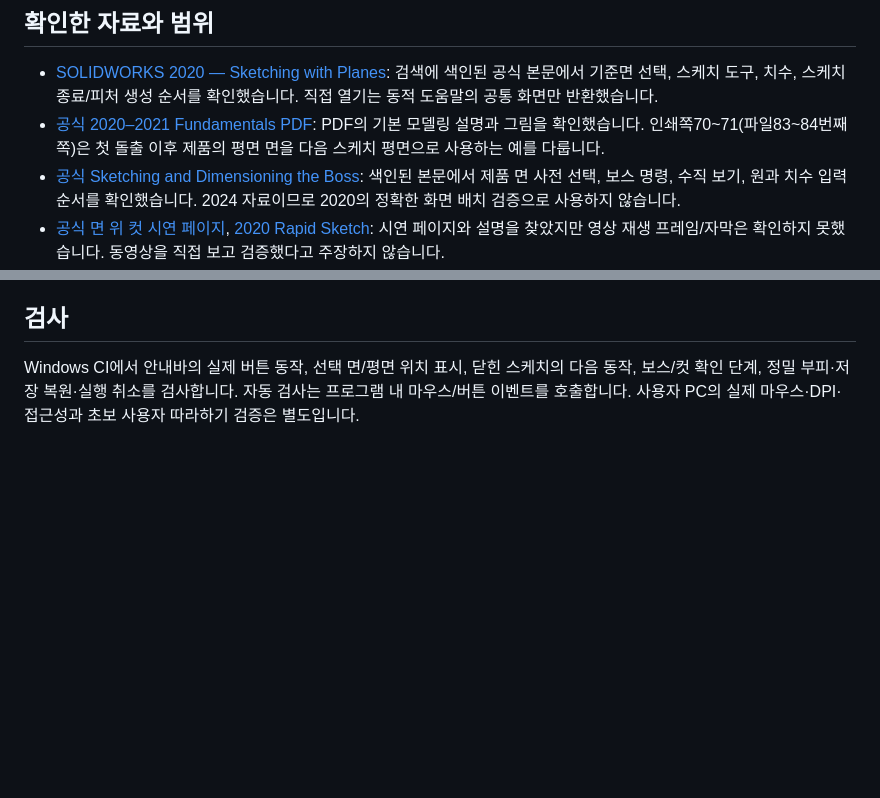
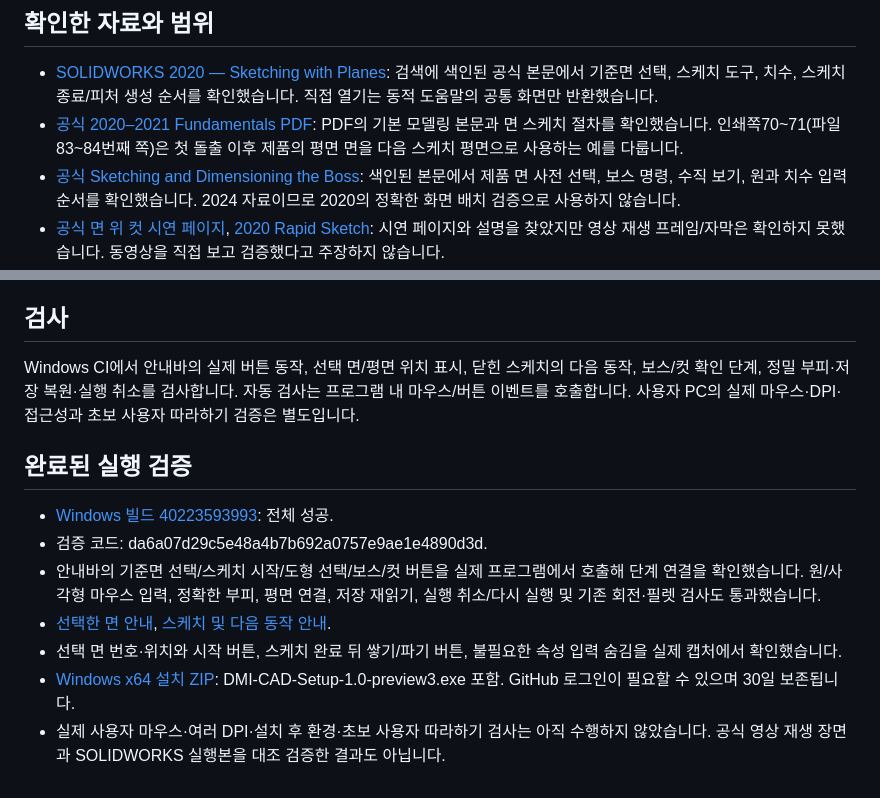
Before and after one commit to dmi20190118-tech/dmi-cad, a Markdown page: docs/SOLIDWORKS-WORKFLOW-REFERENCE.ko.md, 2 parts joined by grey strips. Rendered like a GitHub page; blank space fills up the shorter version.

Commit message:
Record source-grounded workflow guidance validation and actual Windows screenshots [skip ci]

```diff
--- a/docs/SOLIDWORKS-WORKFLOW-REFERENCE.ko.md
+++ b/docs/SOLIDWORKS-WORKFLOW-REFERENCE.ko.md
@@ -2,7 +2,7 @@
 
 ## 확인한 자료와 범위
 - [SOLIDWORKS 2020 — Sketching with Planes](https://help.solidworks.com/2020/english/solidworks/sldworks/t_Sketching_with_Planes.htm): 검색에 색인된 공식 본문에서 기준면 선택, 스케치 도구, 치수, 스케치 종료/피처 생성 순서를 확인했습니다. 직접 열기는 동적 도움말의 공통 화면만 반환했습니다.
-- [공식 2020–2021 Fundamentals PDF](https://www.solidworks.com/sites/default/files/2020-05/Fundamentals3DDesign-SIM-ENG-SV.pdf): PDF의 기본 모델링 설명과 그림을 확인했습니다. 인쇄쪽70~71(파일83~84번째 쪽)은 첫 돌출 이후 제품의 평면 면을 다음 스케치 평면으로 사용하는 예를 다룹니다.
+- [공식 2020–2021 Fundamentals PDF](https://www.solidworks.com/sites/default/files/2020-05/Fundamentals3DDesign-SIM-ENG-SV.pdf): PDF의 기본 모델링 본문과 면 스케치 절차를 확인했습니다. 인쇄쪽70~71(파일83~84번째 쪽)은 첫 돌출 이후 제품의 평면 면을 다음 스케치 평면으로 사용하는 예를 다룹니다.
 - [공식 Sketching and Dimensioning the Boss](https://help.solidworks.com/2024/English/swconntutorial/t_tut_lesson1_boss_adding.htm): 색인된 본문에서 제품 면 사전 선택, 보스 명령, 수직 보기, 원과 치수 입력 순서를 확인했습니다. 2024 자료이므로 2020의 정확한 화면 배치 검증으로 사용하지 않습니다.
 - [공식 면 위 컷 시연 페이지](https://help.solidworks.com/2023/english/SolidWorks/sldworks/c_video_instant3d_sketch_all_on_face.htm), [2020 Rapid Sketch](https://help.solidworks.com/2020/English/SolidWorks/sldworks/t_Using_RapidSketch.htm): 시연 페이지와 설명을 찾았지만 영상 재생 프레임/자막은 확인하지 못했습니다. 동영상을 직접 보고 검증했다고 주장하지 않습니다.
 
@@ -32,3 +32,12 @@
 ## 검사
 Windows CI에서 안내바의 실제 버튼 동작, 선택 면/평면 위치 표시, 닫힌 스케치의 다음 동작, 보스/컷 확인 단계, 정밀 부피·저장 복원·실행 취소를 검사합니다.
 자동 검사는 프로그램 내 마우스/버튼 이벤트를 호출합니다. 사용자 PC의 실제 마우스·DPI·접근성과 초보 사용자 따라하기 검증은 별도입니다.
+
+## 완료된 실행 검증
+- [Windows 빌드 40223593993](https://github.com/dmi20190118-tech/dmi-cad/actions/runs/40223593993): 전체 성공.
+- 검증 코드: da6a07d29c5e48a4b7b692a0757e9ae1e4890d3d.
+- 안내바의 기준면 선택/스케치 시작/도형 선택/보스/컷 버튼을 실제 프로그램에서 호출해 단계 연결을 확인했습니다. 원/사각형 마우스 입력, 정확한 부피, 평면 연결, 저장 재읽기, 실행 취소/다시 실행 및 기존 회전·필렛 검사도 통과했습니다.
+- [선택한 면 안내](../preview/selected-face-1.0-preview3.png), [스케치 및 다음 동작 안내](../preview/core-sketch-1.0-preview3.png).
+- 선택 면 번호·위치와 시작 버튼, 스케치 완료 뒤 쌓기/파기 버튼, 불필요한 속성 입력 숨김을 실제 캡처에서 확인했습니다.
+- [Windows x64 설치 ZIP](https://github.com/dmi20190118-tech/dmi-cad/actions/runs/40223593993/artifacts/12609924546): DMI-CAD-Setup-1.0-preview3.exe 포함. GitHub 로그인이 필요할 수 있으며 30일 보존됩니다.
+- 실제 사용자 마우스·여러 DPI·설치 후 환경·초보 사용자 따라하기 검사는 아직 수행하지 않았습니다. 공식 영상 재생 장면과 SOLIDWORKS 실행본을 대조 검증한 결과도 아닙니다.
```
